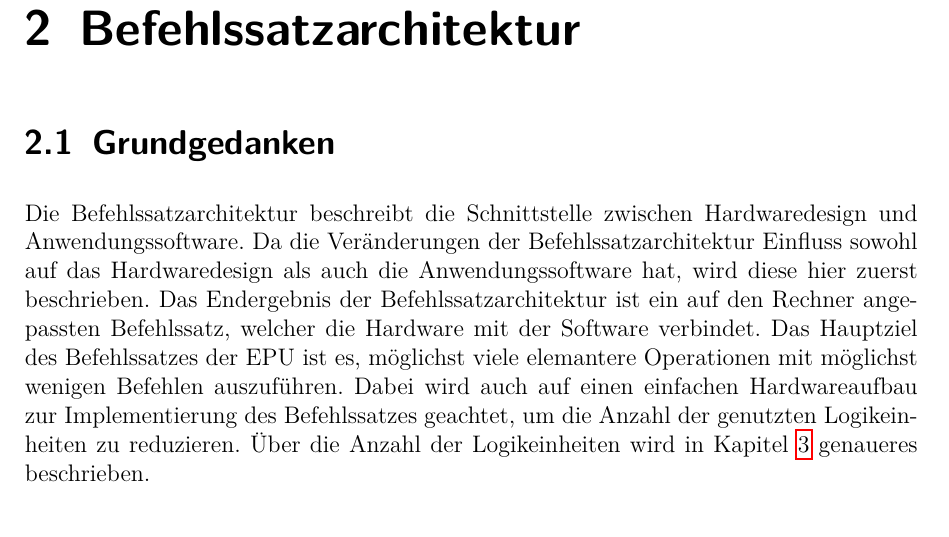
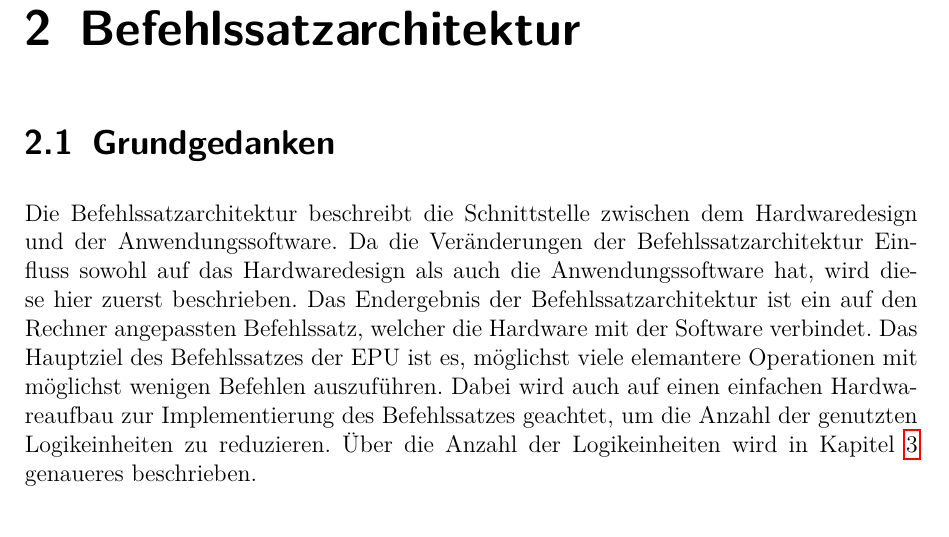
Before and after one commit to modernrio/epu, a LaTeX document (doc/00_Master.tex, which reads doc/04_Befehlssatzarchitektur.tex): part of page 7 of 13, cut so that both start at the same text. Compiled offline with pdfLaTeX.

Commit message:
Changed line length limit

```diff
--- a/doc/04_Befehlssatzarchitektur.tex
+++ b/doc/04_Befehlssatzarchitektur.tex
@@ -1,19 +1,21 @@
 \chapter{Befehlssatzarchitektur}
 \label{c:befehlssatzarchitektur}
 \section{Grundgedanken}
-Die Befehlssatzarchitektur beschreibt die Schnittstelle zwischen Hardwaredesign und
-Anwendungssoftware. Da die Veränderungen der Befehlssatzarchitektur Einfluss sowohl auf das
-Hardwaredesign als auch die Anwendungssoftware hat, wird diese hier zuerst beschrieben.
-Das Endergebnis der Befehlssatzarchitektur ist ein auf den Rechner angepassten Befehlssatz,
-welcher die Hardware mit der Software verbindet. Das Hauptziel des Befehlssatzes der EPU ist es,
-möglichst viele elemantere Operationen mit möglichst wenigen Befehlen auszuführen. Dabei wird auch
-auf einen einfachen Hardwareaufbau zur Implementierung des Befehlssatzes geachtet, um die Anzahl
-der genutzten Logikeinheiten zu reduzieren. Über die Anzahl der Logikeinheiten wird in
+Die Befehlssatzarchitektur beschreibt die Schnittstelle zwischen dem
+Hardwaredesign und der Anwendungssoftware. Da die Veränderungen der
+Befehlssatzarchitektur Einfluss sowohl auf das Hardwaredesign als auch die
+Anwendungssoftware hat, wird diese hier zuerst beschrieben. Das Endergebnis der
+Befehlssatzarchitektur ist ein auf den Rechner angepassten Befehlssatz, welcher
+die Hardware mit der Software verbindet. Das Hauptziel des Befehlssatzes der EPU
+ist es, möglichst viele elemantere Operationen mit möglichst wenigen Befehlen
+auszuführen. Dabei wird auch auf einen einfachen Hardwareaufbau zur
+Implementierung des Befehlssatzes geachtet, um die Anzahl der genutzten
+Logikeinheiten zu reduzieren. Über die Anzahl der Logikeinheiten wird in
 Kapitel~\ref{c:hardwaredesign} genaueres beschrieben.
 \subsection{Registerbelegung}
-Die \ac{EPU} besitzt 16 Register, welche durch Selektion von $\log_2(16) = 4$ Adressbits
-angesprochen werden. Mithilfe der Tabelle~\ref{tab:registerbelegung} soll
-eine Übersicht aller Register dargestellt werden.
+Die \ac{EPU} besitzt 16 Register, welche durch Selektion von $\log_2(16) = 4$
+Adressbits angesprochen werden. Mithilfe der Tabelle~\ref{tab:registerbelegung}
+soll eine Übersicht aller Register dargestellt werden.
 
 \begin{table}[h]
 \centering
```
Also changed, not shown: doc/00_Master.pdf.
